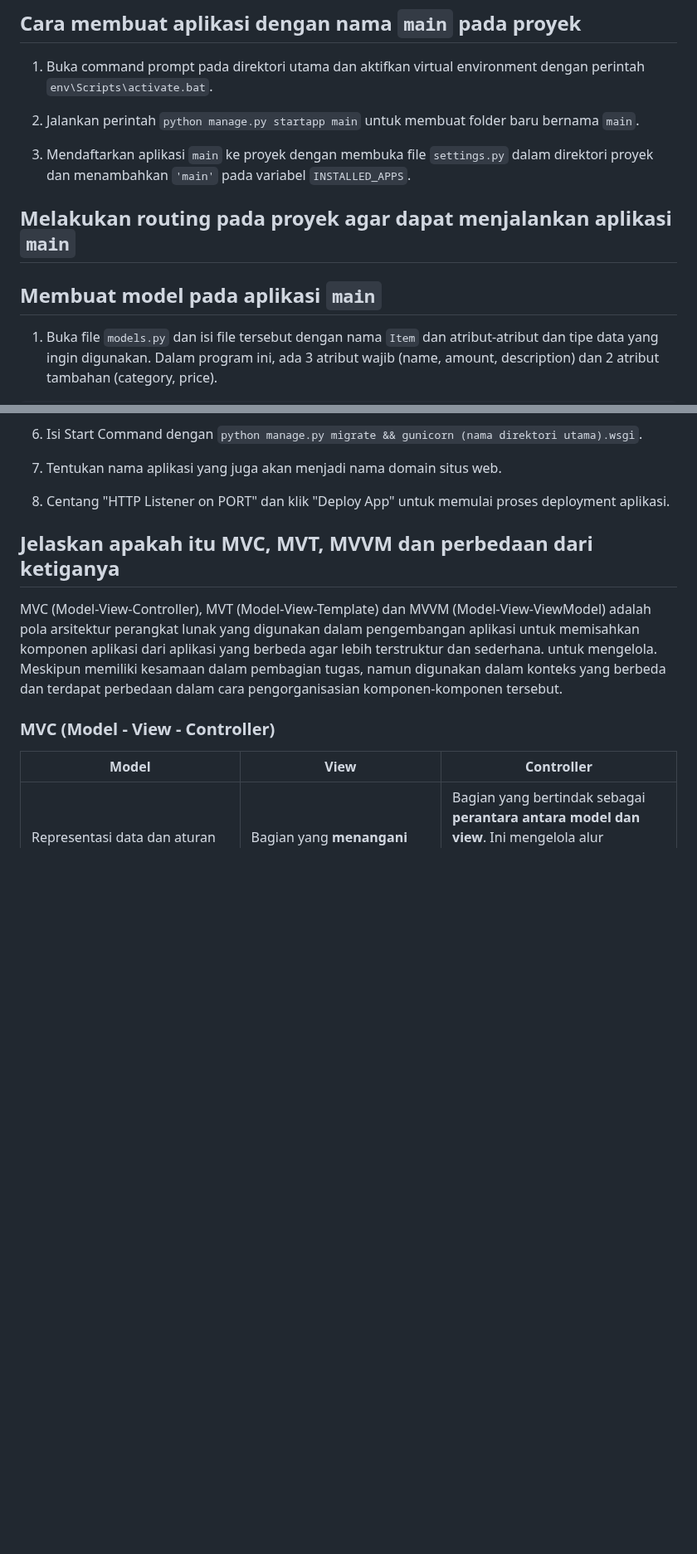
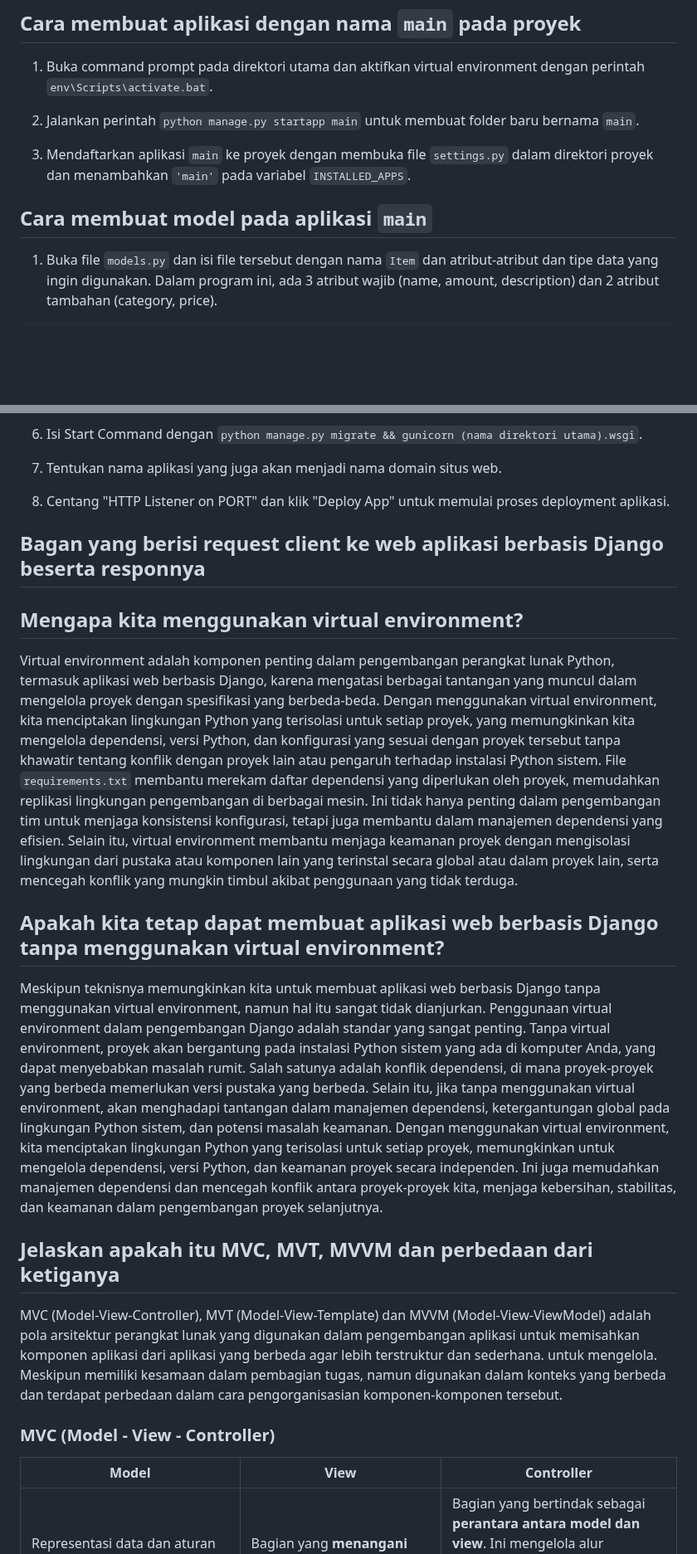
Before and after one commit to Fadeeaal/inventoreal, a Markdown page: README.md, 2 parts joined by grey strips. Shown at 83% size. Rendered like a GitHub page; blank space fills up the shorter version.

````diff
--- a/README.md
+++ b/README.md
@@ -26,9 +26,8 @@ Tautan menuju aplikasi adaptable Inventoreal bisa diakses melalui [tautan ini](h
 
 3. Mendaftarkan aplikasi `main` ke proyek dengan membuka file `settings.py` dalam direktori proyek dan menambahkan `'main'` pada variabel `INSTALLED_APPS`.
 
-## **Melakukan routing pada proyek agar dapat menjalankan aplikasi `main`**
 
-## **Membuat model pada aplikasi `main`**
+## **Cara membuat model pada aplikasi `main`**
 1. Buka file `models.py` dan isi file tersebut dengan nama `Item` dan atribut-atribut dan tipe data yang ingin digunakan. Dalam program ini, ada 3 atribut wajib (name, amount, description) dan 2 atribut tambahan (category, price).
 ```
 from django.db import models
@@ -66,6 +117,18 @@ class Item(models.Model):
 
 9. Centang "HTTP Listener on PORT" dan klik "Deploy App" untuk memulai proses deployment aplikasi.
 
+
+## **Bagan yang berisi request client ke web aplikasi berbasis Django beserta responnya**
+
+
+## **Mengapa kita menggunakan virtual environment?**
+Virtual environment adalah komponen penting dalam pengembangan perangkat lunak Python, termasuk aplikasi web berbasis Django, karena mengatasi berbagai tantangan yang muncul dalam mengelola proyek dengan spesifikasi yang berbeda-beda. Dengan menggunakan virtual environment, kita menciptakan lingkungan Python yang terisolasi untuk setiap proyek, yang memungkinkan kita mengelola dependensi, versi Python, dan konfigurasi yang sesuai dengan proyek tersebut tanpa khawatir tentang konflik dengan proyek lain atau pengaruh terhadap instalasi Python sistem. File `requirements.txt` membantu merekam daftar dependensi yang diperlukan oleh proyek, memudahkan replikasi lingkungan pengembangan di berbagai mesin. Ini tidak hanya penting dalam pengembangan tim untuk menjaga konsistensi konfigurasi, tetapi juga membantu dalam manajemen dependensi yang efisien. Selain itu, virtual environment membantu menjaga keamanan proyek dengan mengisolasi lingkungan dari pustaka atau komponen lain yang terinstal secara global atau dalam proyek lain, serta mencegah konflik yang mungkin timbul akibat penggunaan yang tidak terduga.
+
+
+## **Apakah kita tetap dapat membuat aplikasi web berbasis Django tanpa menggunakan virtual environment?**
+Meskipun teknisnya memungkinkan kita untuk membuat aplikasi web berbasis Django tanpa menggunakan virtual environment, namun hal itu sangat tidak dianjurkan. Penggunaan virtual environment dalam pengembangan Django adalah standar yang sangat penting. Tanpa virtual environment, proyek akan bergantung pada instalasi Python sistem yang ada di komputer Anda, yang dapat menyebabkan masalah rumit. Salah satunya adalah konflik dependensi, di mana proyek-proyek yang berbeda memerlukan versi pustaka yang berbeda. Selain itu, jika tanpa menggunakan virtual environment, akan menghadapi tantangan dalam manajemen dependensi, ketergantungan global pada lingkungan Python sistem, dan potensi masalah keamanan. Dengan menggunakan virtual environment, kita menciptakan lingkungan Python yang terisolasi untuk setiap proyek, memungkinkan untuk mengelola dependensi, versi Python, dan keamanan proyek secara independen. Ini juga memudahkan manajemen dependensi dan mencegah konflik antara proyek-proyek kita, menjaga kebersihan, stabilitas, dan keamanan dalam pengembangan proyek selanjutnya.
+
+
 ## **Jelaskan apakah itu MVC, MVT, MVVM dan perbedaan dari ketiganya**
 MVC (Model-View-Controller), MVT (Model-View-Template) dan MVVM (Model-View-ViewModel) adalah pola arsitektur perangkat lunak yang digunakan dalam pengembangan aplikasi untuk memisahkan komponen aplikasi dari aplikasi yang berbeda agar lebih terstruktur dan sederhana. untuk mengelola. Meskipun  memiliki kesamaan dalam pembagian tugas, namun digunakan dalam konteks yang berbeda dan terdapat perbedaan dalam cara pengorganisasian komponen-komponen tersebut.
 
````
Also changed, not shown: other parts of README.md (+54 -4 lines).
